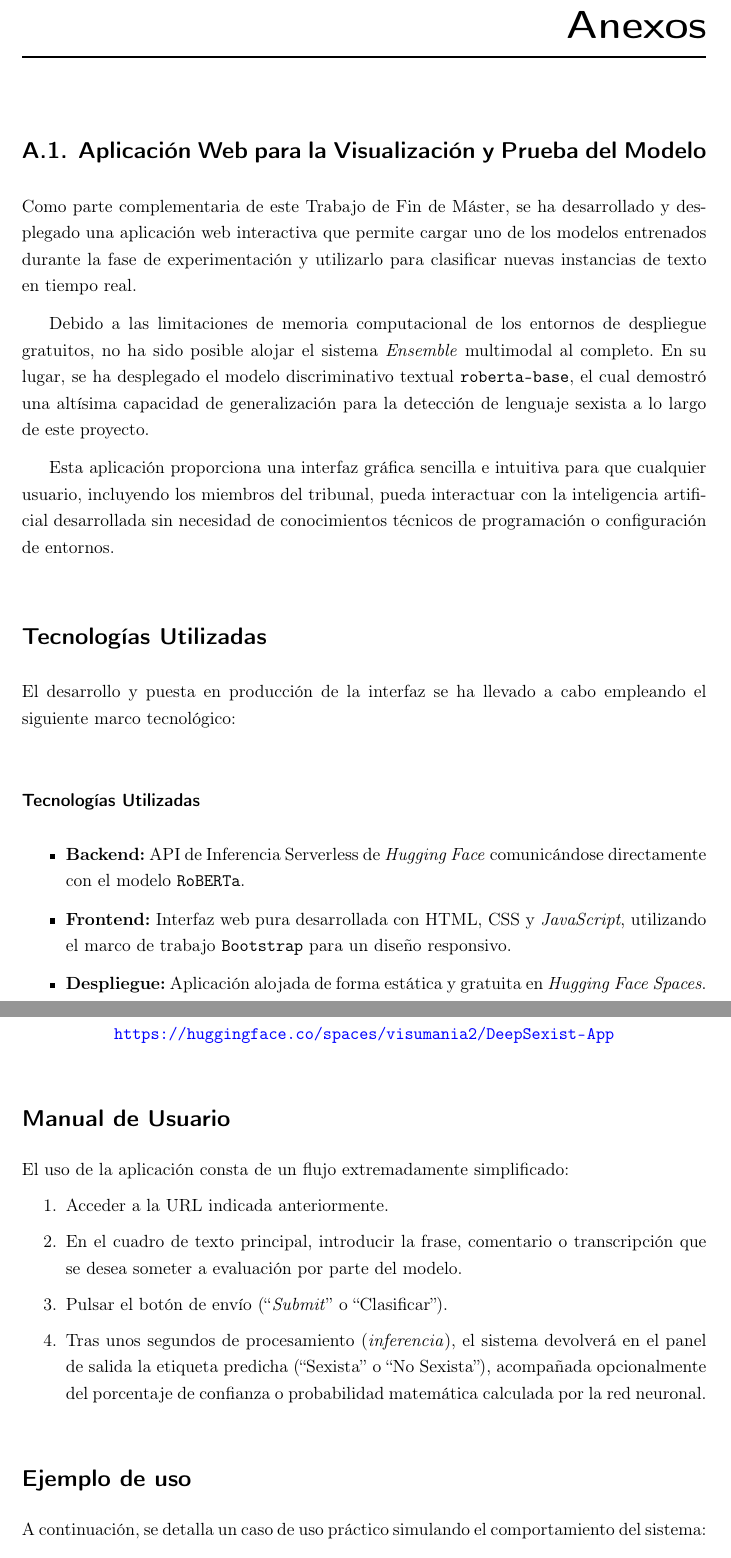
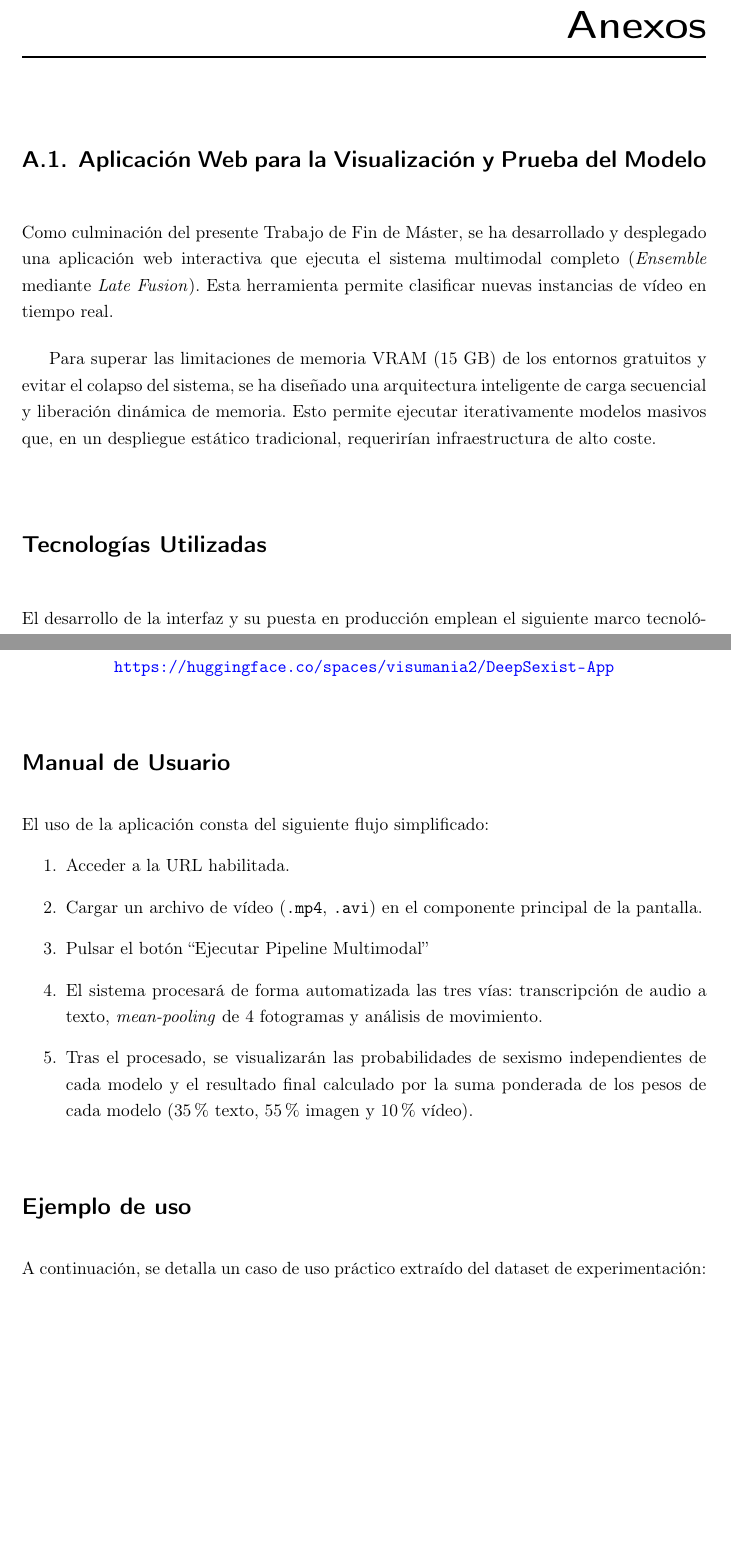
Before and after one commit to visumania/MemoriaTFM, a LaTeX thesis (principal_I2C_TFGM_UHU.tex, which reads Anexos/AplicacionWeb.tex): two parts of pages 86 and 87 of 87 before the commit and two parts of pages 86 and 87 of 88 after it, joined at a grey line, cut so that both start at the same text, the shorter picture padded with empty space. Compiled offline with pdfLaTeX.

Commit message:
Anexo aplicación Gradio Terminado

```diff
--- a/Anexos/AplicacionWeb.tex
+++ b/Anexos/AplicacionWeb.tex
@@ -1,18 +1,10 @@
 \section{Aplicación Web para la Visualización y Prueba del Modelo}
 \label{ap:AplicacionWeb}
+Como culminación del presente Trabajo de Fin de Máster, se ha desarrollado y desplegado una aplicación web interactiva que ejecuta el sistema multimodal completo (\textit{Ensemble} mediante \textit{Late Fusion}). Esta herramienta permite clasificar nuevas instancias de vídeo en tiempo real.
 
-Como parte complementaria de este Trabajo de Fin de Máster, se ha desarrollado y desplegado una aplicación web interactiva que permite cargar uno de los modelos entrenados durante la fase de experimentación y utilizarlo para clasificar nuevas instancias de texto en tiempo real.
-
-Debido a las limitaciones de memoria computacional de los entornos de despliegue gratuitos, no ha sido posible alojar el sistema \textit{Ensemble} multimodal al completo. En su lugar, se ha desplegado el modelo discriminativo textual \texttt{roberta-base}, el cual demostró una altísima capacidad de generalización para la detección de lenguaje sexista a lo largo de este proyecto.
-
-Esta aplicación proporciona una interfaz gráfica sencilla e intuitiva para que cualquier usuario, incluyendo los miembros del tribunal, pueda interactuar con la inteligencia artificial desarrollada sin necesidad de conocimientos técnicos de programación o configuración de entornos.
+Para superar las limitaciones de memoria VRAM (15 GB) de los entornos gratuitos y evitar el colapso del sistema, se ha diseñado una arquitectura inteligente de carga secuencial y liberación dinámica de memoria. Esto permite ejecutar iterativamente modelos masivos que, en un despliegue estático tradicional, requerirían infraestructura de alto coste.
 
 \section*{Tecnologías Utilizadas}
-
-El desarrollo y puesta en producción de la interfaz se ha llevado a cabo empleando el siguiente marco tecnológico:
-\subsection*{Tecnologías Utilizadas}
-
+El desarrollo de la interfaz y su puesta en producción emplean el siguiente marco tecnológico:
 \begin{itemize}
-    \item \textbf{Backend:} API de Inferencia Serverless de \textit{Hugging Face} comunicándose directamente con el modelo \texttt{RoBERTa}.
-    \item \textbf{Frontend:} Interfaz web pura desarrollada con HTML, CSS y \textit{JavaScript}, utilizando el marco de trabajo \texttt{Bootstrap} para un diseño responsivo.
-    \item \textbf{Despliegue:} Aplicación alojada de forma estática y gratuita en \textit{Hugging Face Spaces}.
+    \item \textbf{Frontend}: web interactiva generada íntegramente con el \textit{framework Gradio} en \textit{Python}.
@@ -27,16 +21,17 @@ La herramienta se encuentra en producción y puede ser evaluada accediendo a la
 \end{center}
 
 \section*{Manual de Usuario}
+El uso de la aplicación consta del siguiente flujo simplificado:
 
-El uso de la aplicación consta de un flujo extremadamente simplificado:
 \begin{enumerate}
-    \item Acceder a la URL indicada anteriormente.
-    \item En el cuadro de texto principal, introducir la frase, comentario o transcripción que se desea someter a evaluación por parte del modelo.
-    \item Pulsar el botón de envío (``\textit{Submit}'' o ``Clasificar'').
-    \item Tras unos segundos de procesamiento (\textit{inferencia}), el sistema devolverá en el panel de salida la etiqueta predicha (``Sexista'' o ``No Sexista''), acompañada opcionalmente del porcentaje de confianza o probabilidad matemática calculada por la red neuronal.
+    \item Acceder a la URL habilitada.
+    \item Cargar un archivo de vídeo (\texttt{.mp4}, \texttt{.avi}) en el componente principal de la pantalla.
+    \item Pulsar el botón ``Ejecutar Pipeline Multimodal''
+    \item El sistema procesará de forma automatizada las tres vías: transcripción de audio a texto, \textit{mean-pooling} de 4 fotogramas y análisis de movimiento.
+    \item Tras el procesado, se visualizarán las probabilidades de sexismo independientes de cada modelo y el resultado final calculado por la suma ponderada de los pesos de cada modelo (35\% texto, 55\% imagen y 10\% vídeo).
 \end{enumerate}
 
 \section*{Ejemplo de uso}
 
-A continuación, se detalla un caso de uso práctico simulando el comportamiento del sistema:
+A continuación, se detalla un caso de uso práctico extraído del dataset de experimentación:
 
```
Also changed, not shown: Figuras/CapturaGradio.png (added), Anexos/AplicacionWeb.tex (23 more changed lines), 8 other files.
